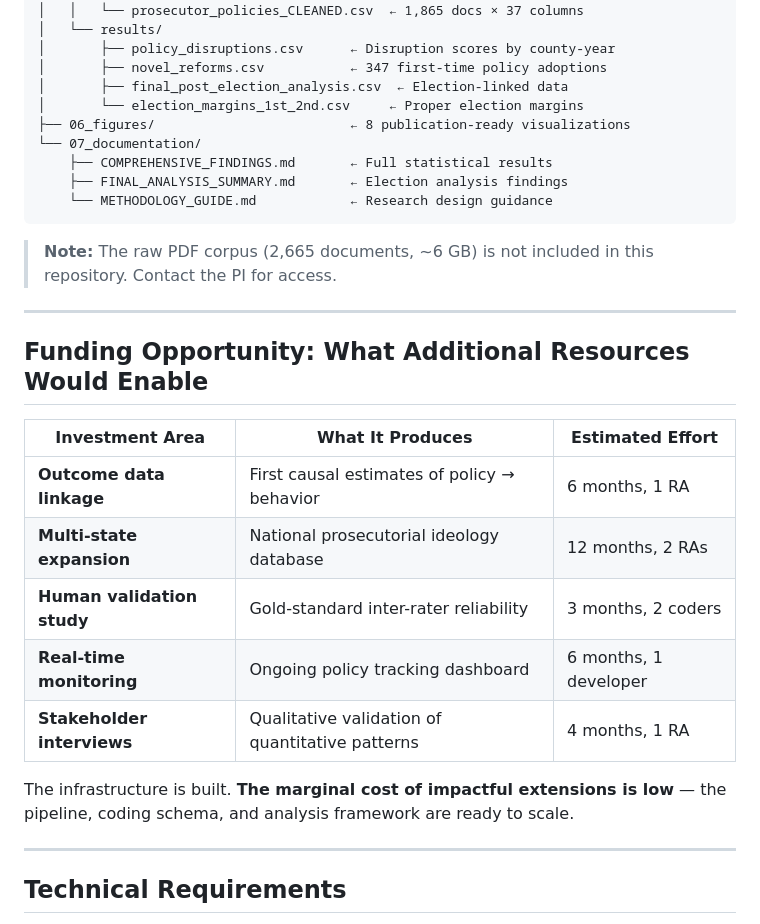
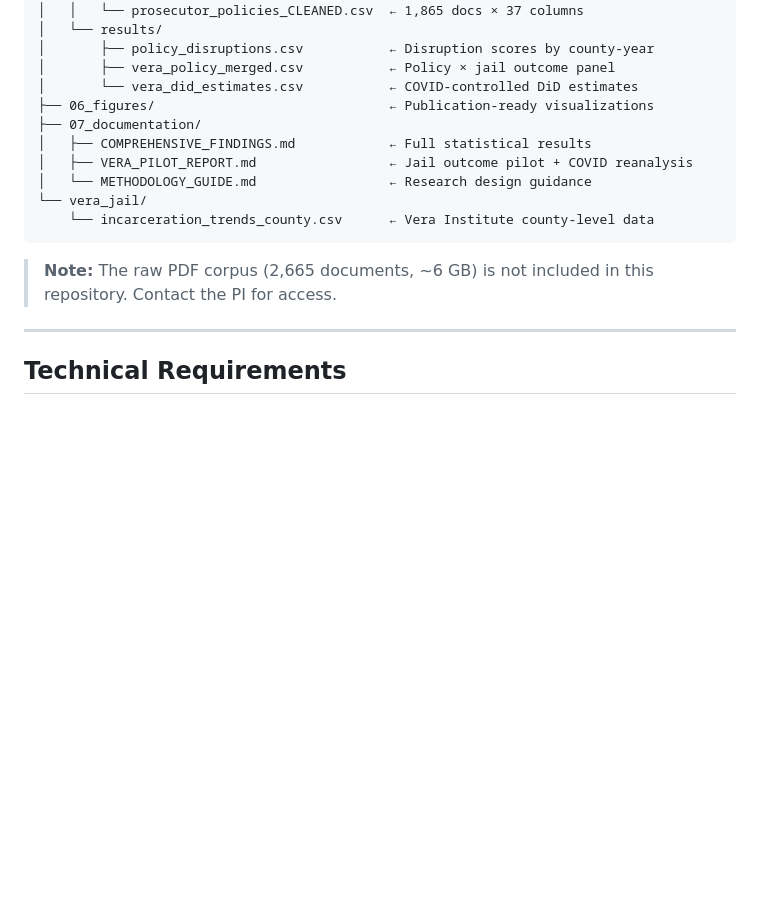
Before and after one commit to dyo2112/prosecutor-policies-causal-inference, a Markdown page: README.md, the part around one of its changes. Drawn GitHub-style; blank space fills up the shorter version.

````diff
--- a/README.md
+++ b/README.md
@@ -183,32 +195,19 @@ aclu_policies/
 │   ├── clean/
 │   │   └── prosecutor_policies_CLEANED.csv  ← 1,865 docs × 37 columns
 │   └── results/
-│       ├── policy_disruptions.csv      ← Disruption scores by county-year
-│       ├── novel_reforms.csv           ← 347 first-time policy adoptions
-│       ├── final_post_election_analysis.csv  ← Election-linked data
-│       └── election_margins_1st_2nd.csv     ← Proper election margins
-├── 06_figures/                         ← 8 publication-ready visualizations
-└── 07_documentation/
-    ├── COMPREHENSIVE_FINDINGS.md       ← Full statistical results
-    ├── FINAL_ANALYSIS_SUMMARY.md       ← Election analysis findings
-    └── METHODOLOGY_GUIDE.md            ← Research design guidance
+│       ├── policy_disruptions.csv           ← Disruption scores by county-year
+│       ├── vera_policy_merged.csv           ← Policy × jail outcome panel
+│       └── vera_did_estimates.csv           ← COVID-controlled DiD estimates
+├── 06_figures/                              ← Publication-ready visualizations
+├── 07_documentation/
+│   ├── COMPREHENSIVE_FINDINGS.md            ← Full statistical results
+│   ├── VERA_PILOT_REPORT.md                 ← Jail outcome pilot + COVID reanalysis
+│   └── METHODOLOGY_GUIDE.md                 ← Research design guidance
+└── vera_jail/
+    └── incarceration_trends_county.csv      ← Vera Institute county-level data
 ```
 
 > **Note:** The raw PDF corpus (2,665 documents, ~6 GB) is not included in this repository. Contact the PI for access.
-
----
-
-## Funding Opportunity: What Additional Resources Would Enable
-
-| Investment Area | What It Produces | Estimated Effort |
-|----------------|-------------------|------------------|
-| **Outcome data linkage** | First causal estimates of policy → behavior | 6 months, 1 RA |
-| **Multi-state expansion** | National prosecutorial ideology database | 12 months, 2 RAs |
-| **Human validation study** | Gold-standard inter-rater reliability | 3 months, 2 coders |
-| **Real-time monitoring** | Ongoing policy tracking dashboard | 6 months, 1 developer |
-| **Stakeholder interviews** | Qualitative validation of quantitative patterns | 4 months, 1 RA |
-
-The infrastructure is built. **The marginal cost of impactful extensions is low** — the pipeline, coding schema, and analysis framework are ready to scale.
 
 ---
 
````
Also changed, not shown: other parts of README.md (+67 -55 lines).
